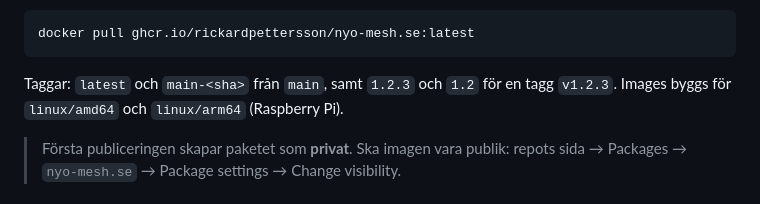
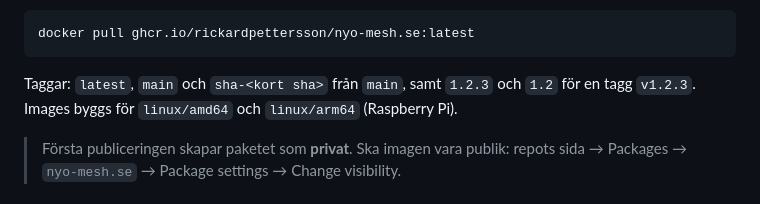
Before and after one commit to RickardPettersson/nyo-mesh.se, a Markdown page: README.md, the part around the change. Drawn GitHub-style.

Commit message:
Rätta beskrivningen av image-taggar i README
Workflowet använder docker/metadata-action med type=sha,format=short, vilket
ger sha-<kort sha>, inte main-<sha>. Taggen main från type=ref saknades också.

Co-Authored-By: Claude Opus 5 <noreply@anthropic.com>

````diff
--- a/README.md
+++ b/README.md
@@ -68,8 +68,9 @@ testas men publiceras inte.
 docker pull ghcr.io/rickardpettersson/nyo-mesh.se:latest
 ```
 
-Taggar: `latest` och `main-<sha>` från `main`, samt `1.2.3` och `1.2` för en
-tagg `v1.2.3`. Images byggs för `linux/amd64` och `linux/arm64` (Raspberry Pi).
+Taggar: `latest`, `main` och `sha-<kort sha>` från `main`, samt `1.2.3` och `1.2`
+för en tagg `v1.2.3`. Images byggs för `linux/amd64` och `linux/arm64`
+(Raspberry Pi).
 
 > Första publiceringen skapar paketet som **privat**. Ska imagen vara publik:
 > repots sida → Packages → `nyo-mesh.se` → Package settings → Change visibility.
````
